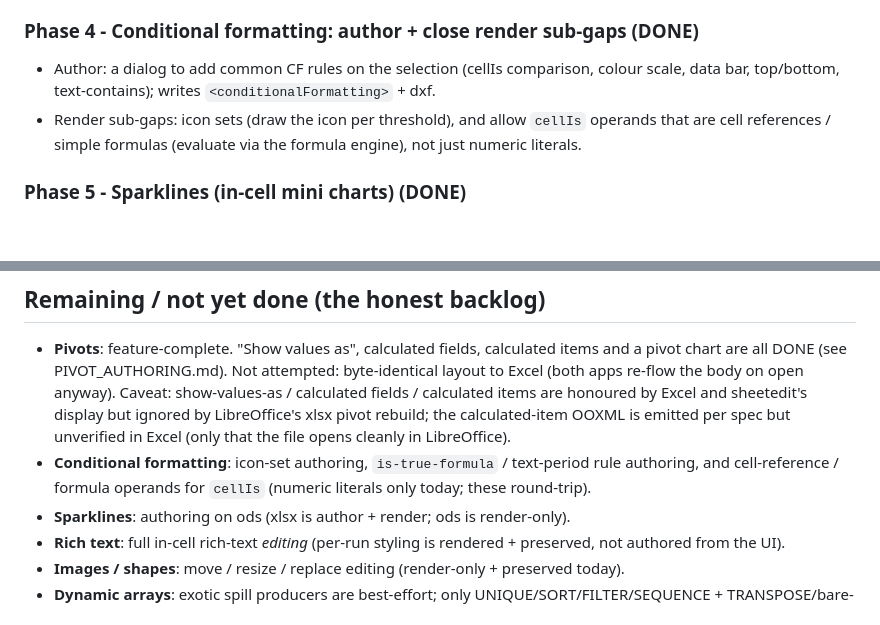
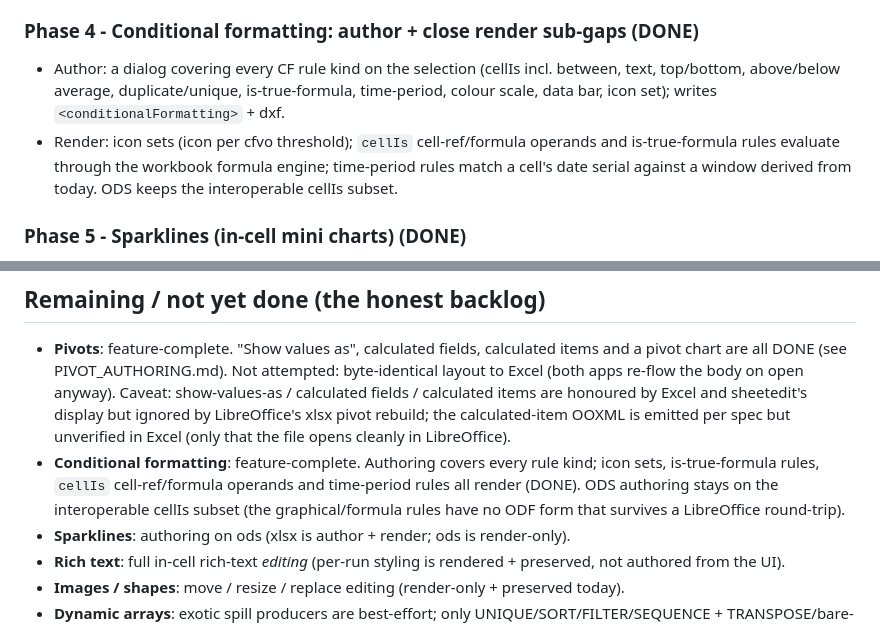
Before and after one commit to hikashop-nicolas/sheetedit, a Markdown page: _plans/SHEETEDIT_GAPS_PLAN.md, 2 parts joined by grey strips. Rendered like a GitHub page; blank space fills up the shorter version.

Commit message:
Docs: mark conditional-formatting author + render feature-complete

```diff
--- a/_plans/SHEETEDIT_GAPS_PLAN.md
+++ b/_plans/SHEETEDIT_GAPS_PLAN.md
@@ -33,10 +33,12 @@ We render/follow these; now let the user create/edit them.
   `<dataValidations>`; the existing dropdown UI then drives it.
 
 ### Phase 4 - Conditional formatting: author + close render sub-gaps (DONE)
-- Author: a dialog to add common CF rules on the selection (cellIs comparison, colour scale, data
-  bar, top/bottom, text-contains); writes `<conditionalFormatting>` + dxf.
-- Render sub-gaps: icon sets (draw the icon per threshold), and allow `cellIs` operands that are
-  cell references / simple formulas (evaluate via the formula engine), not just numeric literals.
+- Author: a dialog covering every CF rule kind on the selection (cellIs incl. between, text,
+  top/bottom, above/below average, duplicate/unique, is-true-formula, time-period, colour scale,
+  data bar, icon set); writes `<conditionalFormatting>` + dxf.
+- Render: icon sets (icon per cfvo threshold); `cellIs` cell-ref/formula operands and is-true-formula
+  rules evaluate through the workbook formula engine; time-period rules match a cell's date serial
+  against a window derived from today. ODS keeps the interoperable cellIs subset.
 
 ### Phase 5 - Sparklines (in-cell mini charts) (DONE)
 Read the `x14:sparklineGroups` from the worksheet extLst (line / column / win-loss + colours) and
@@ -87,8 +89,10 @@ on read). Verified via LibreOffice round-trips for every shape (xlsx + ods). See
   items are honoured by Excel and sheetedit's display but ignored by LibreOffice's xlsx pivot
   rebuild; the calculated-item OOXML is emitted per spec but unverified in Excel (only that the file
   opens cleanly in LibreOffice).
-- **Conditional formatting**: icon-set authoring, `is-true-formula` / text-period rule authoring,
-  and cell-reference / formula operands for `cellIs` (numeric literals only today; these round-trip).
+- **Conditional formatting**: feature-complete. Authoring covers every rule kind; icon sets,
+  is-true-formula rules, `cellIs` cell-ref/formula operands and time-period rules all render (DONE).
+  ODS authoring stays on the interoperable cellIs subset (the graphical/formula rules have no ODF
+  form that survives a LibreOffice round-trip).
 - **Sparklines**: authoring on ods (xlsx is author + render; ods is render-only).
 - **Rich text**: full in-cell rich-text *editing* (per-run styling is rendered + preserved, not
   authored from the UI).
```
Also changed, not shown: _plans/XLSX_COVERAGE.md (+7 -4 lines).
